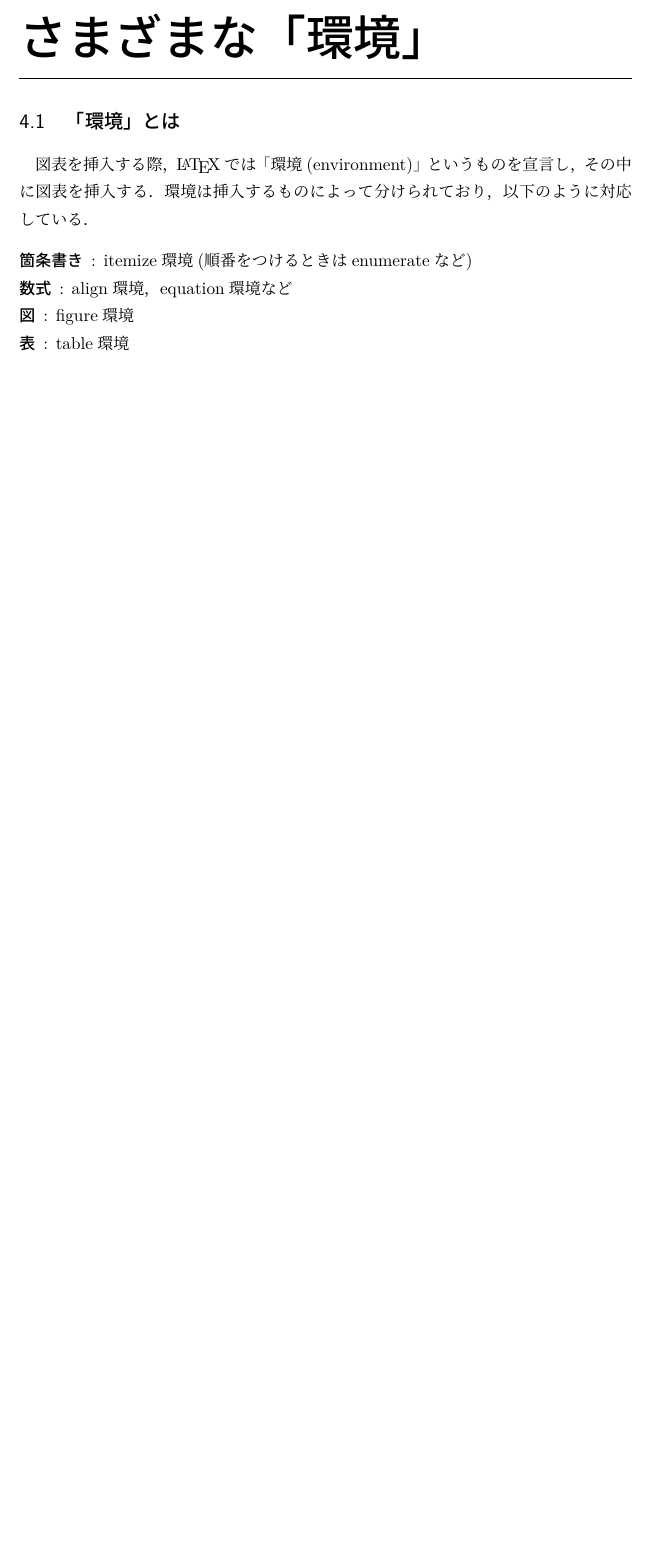
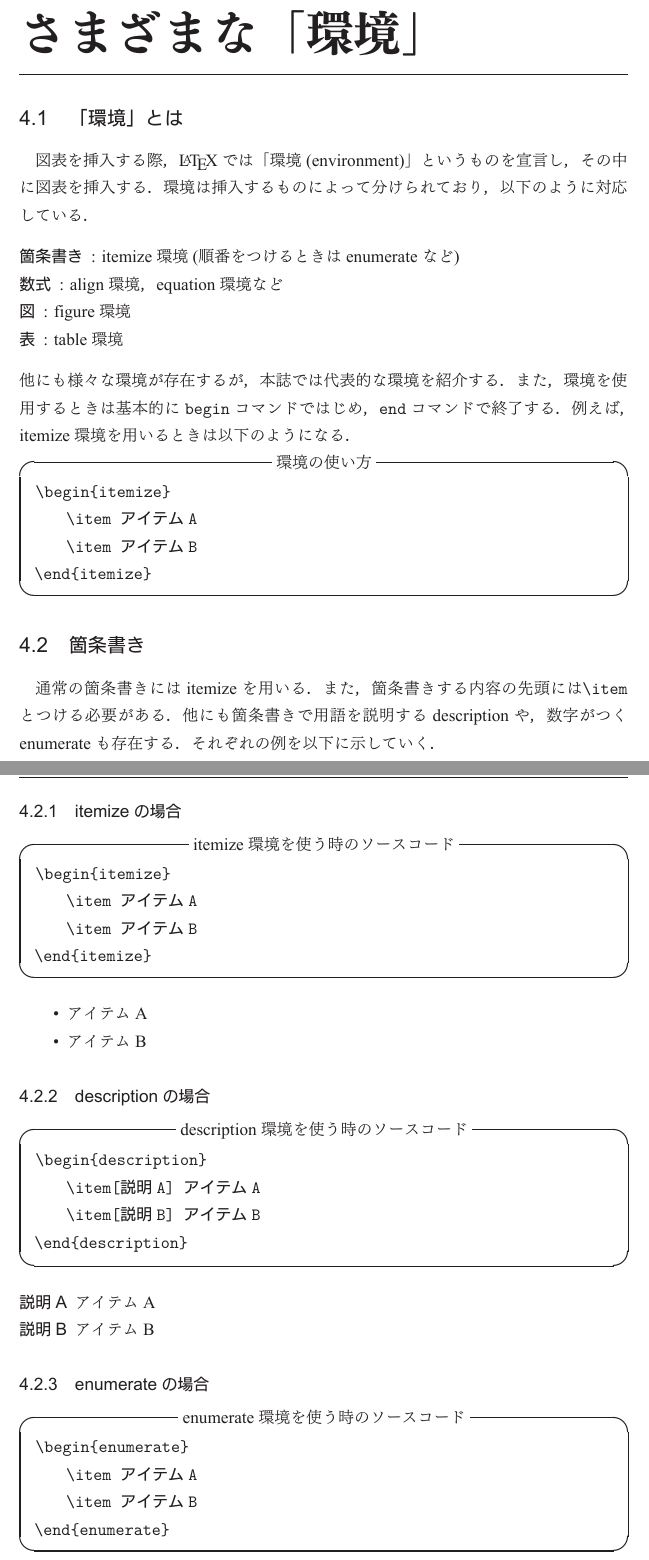
Before and after one commit to Shibatch28/TeXSeminor, a LaTeX CV (TeXSeminor_resume.tex, which reads TSR3.tex, TSR4.tex): part of page 8 of 11 before the commit and two parts of pages 11 and 12 of 16 after it, the two joined at a grey line, cut so that both start at the same text, the shorter picture padded with empty space. The pictures show the PDF file out/TeXSeminor_resume.pdf that the author committed with the source.

Commit message:
docs: 9/29 14:18までの進捗

```diff
--- a/TSR3.tex
+++ b/TSR3.tex
@@ -1 +0,0 @@
-\section{\LaTeX の基本}
@@ -2,3 +6,8 @@
+\texttt{
+\indent
+\textbackslash usepackage\{xcolor\}
+}\\
+とプリアンブルに書くことで読み込むことができる．
 \subsection{章立て}
 \subsubsection{章立ての方法}
 レポートにおいて，章立ては必須である．章立てをする際には以下のタグを用いる．
--- a/TSR4.tex
+++ b/TSR4.tex
@@ -7,3 +7,61 @@
   \item[図]: figure環境
   \item[表]: table環境
 \end{description}
+他にも様々な環境が存在するが，本誌では代表的な環境を紹介する．
+また，環境を使用するときは基本的に\texttt{begin}コマンドではじめ，\texttt{end}コマンドで終了する．例えば，itemize環境を用いるときは以下のようになる．
+\begin{itembox}[c]{環境の使い方}
+  \texttt{
+    \hspace{-0.5\zw}\textbackslash begin\{itemize\}\\
+    \hspace{2\zw}\textbackslash item アイテムA\\
+    \hspace{2\zw}\textbackslash item アイテムB\\
+    \textbackslash end\{itemize\}
+  }
+\end{itembox}
+\subsection{箇条書き}
+通常の箇条書きにはitemizeを用いる．また，箇条書きする内容の先頭には\texttt{\textbackslash item}とつける必要がある．他にも箇条書きで用語を説明するdescriptionや，数字がつくenumerateも存在する．それぞれの例を以下に示していく．
+\newpage
+\subsubsection{itemizeの場合}
+\begin{itembox}[c]{itemize環境を使う時のソースコード}
+  \texttt{
+    \hspace{-0.5\zw}\textbackslash begin\{itemize\}\\
+    \hspace{2\zw}\textbackslash item アイテムA\\
+    \hspace{2\zw}\textbackslash item アイテムB\\
+    \textbackslash end\{itemize\}
+  }
+\end{itembox}
+\begin{itemize}
+  \item アイテムA
+  \item アイテムB
+\end{itemize}
+\subsubsection{descriptionの場合}
+\begin{itembox}[c]{description環境を使う時のソースコード}
+  \texttt{
+    \hspace{-0.5\zw}\textbackslash begin\{description\}\\
+    \hspace{2\zw}\textbackslash item[説明A] アイテムA\\
+    \hspace{2\zw}\textbackslash item[説明B] アイテムB\\
+    \textbackslash end\{description\}
+  }
+\end{itembox}
+\begin{description}
+  \item[説明A] アイテムA
+  \item[説明B] アイテムB
+\end{description}
+\subsubsection{enumerateの場合}
+\begin{itembox}[c]{enumerate環境を使う時のソースコード}
+  \texttt{
+    \hspace{-0.5\zw}\textbackslash begin\{enumerate\}\\
+    \hspace{2\zw}\textbackslash item アイテムA\\
+    \hspace{2\zw}\textbackslash item アイテムB\\
+    \textbackslash end\{enumerate\}
+  }
+\end{itembox}
+\begin{enumerate}
+  \item アイテムA
+  \item アイテムB
+\end{enumerate}
+\subsection{数式}
+一行で完結する数式，または複数行の数式に一つの式番号を振りたい場合は\texttt{equation}を，複数行の数式にそれぞれ連続した式番号を振りたい場合は\texttt{align}を用いる．なお，式番号を振りたくない場合は「*(アスタリスク)」をequationやalignの直後につける．
+\subsubsection{equation}
+\begin{itembox}[c]{equation}
+  \texttt{
+    \hspace{-0.5\zw}\textbackslash begin\{equation\}\\
```
Also changed, not shown: TSR1.tex (+2 -0 lines), out/TeXSeminor_resume.pdf, TSR3.tex (5 more changed lines), TSR4.tex (36 more changed lines), 1 other file.
